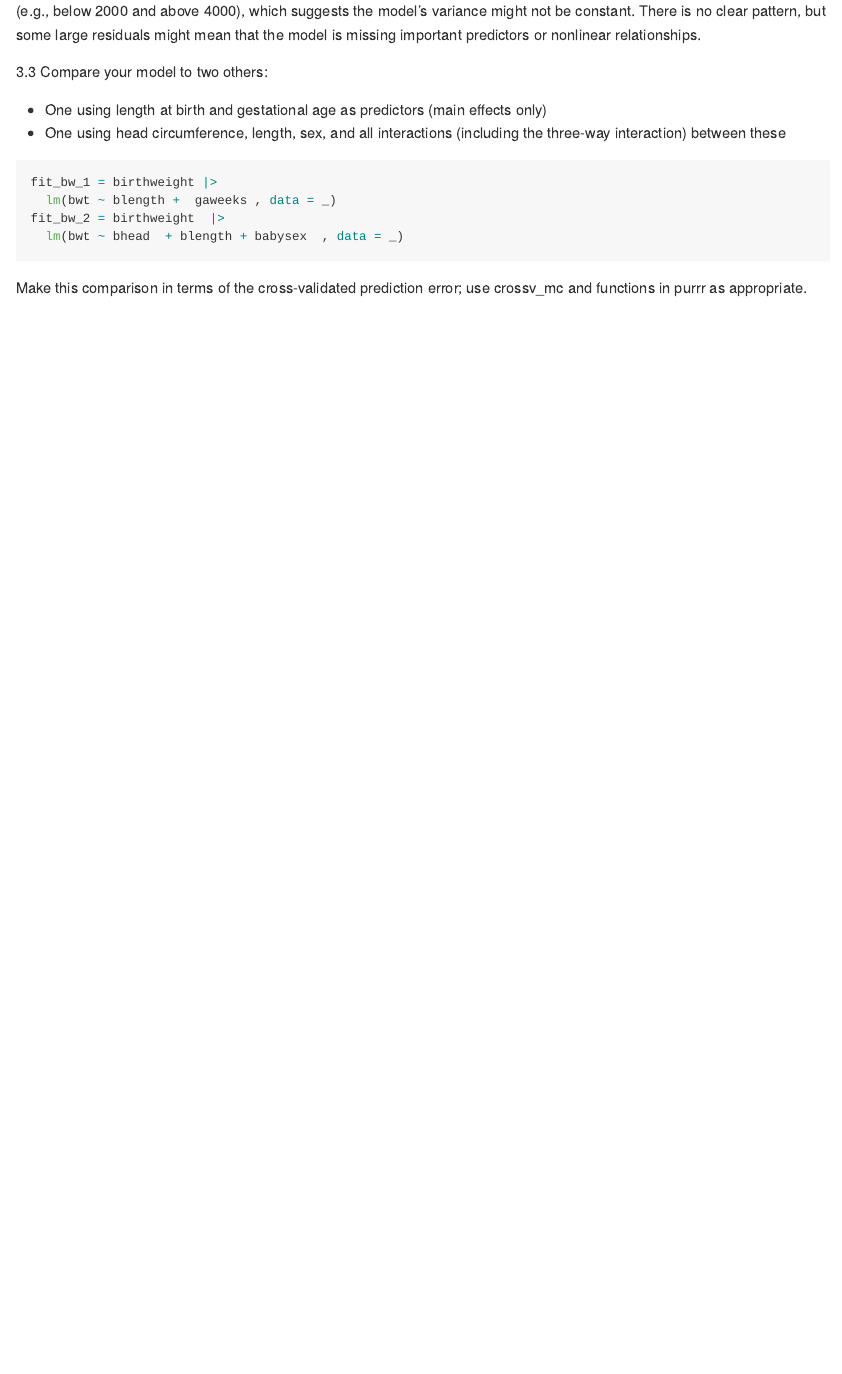
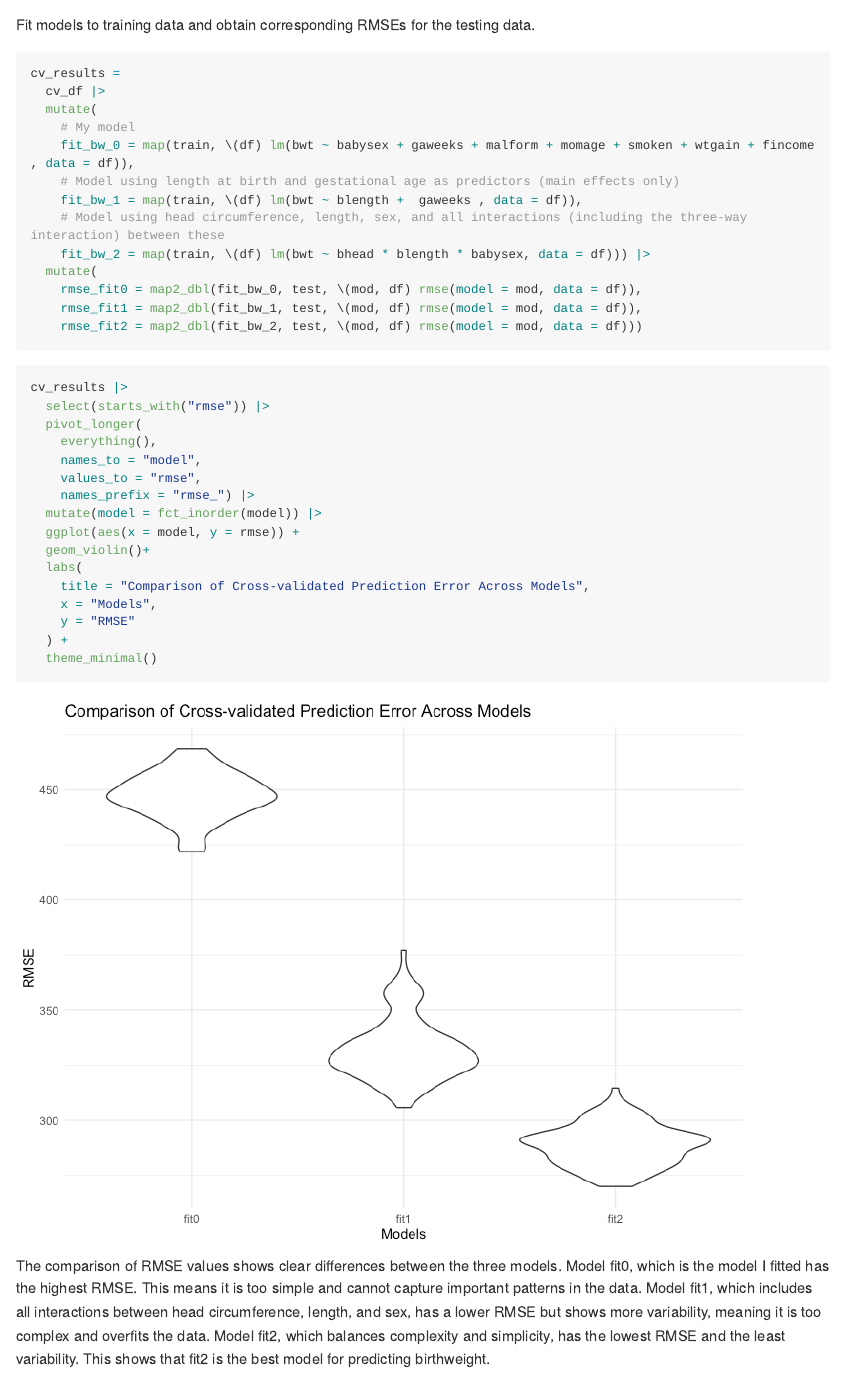
Before and after one commit to Gracewmh/p8105_hw6_mw3743, an R Markdown document (p8105_hw6_mw3743.Rmd): the page in a window 1100 px wide, from 8440 px down before the commit and from 8790 px down after it. The pictures show the output file p8105_hw6_mw3743.md that the author committed with the source, drawn offline in the style of GitHub; long lines of code are wrapped.

Commit message:
Make the comparison in terms of the cross-validated prediction error with two given models

````diff
--- a/p8105_hw6_mw3743.Rmd
+++ b/p8105_hw6_mw3743.Rmd
@@ -207,5 +208 @@ The residual plot shows that most of the residuals are spread around the zero li
 ```{r}
-fit_bw_1 = birthweight |>
-  lm(bwt ~ blength +  gaweeks , data = _)
-fit_bw_2 = birthweight  |>
-  lm(bwt ~ bhead  + blength + babysex  , data = _)
@@ -212,6 +216,40 @@ fit_bw_2 = birthweight  |>
+Fit models to training data and obtain corresponding RMSEs for the testing data.
+```{r}
+cv_results =
+  cv_df |>
+  mutate(
+    # My model
+    fit_bw_0 = map(train, \(df) lm(bwt ~ babysex + gaweeks + malform + momage + smoken + wtgain + fincome , data = df)),
+    # Model using length at birth and gestational age as predictors (main effects only)
+    fit_bw_1 = map(train, \(df) lm(bwt ~ blength +  gaweeks , data = df)),
+    # Model using head circumference, length, sex, and all interactions (including the three-way interaction) between these
+    fit_bw_2 = map(train, \(df) lm(bwt ~ bhead * blength * babysex, data = df))) |>
+  mutate(
+    rmse_fit0 = map2_dbl(fit_bw_0, test, \(mod, df) rmse(model = mod, data = df)),
+    rmse_fit1 = map2_dbl(fit_bw_1, test, \(mod, df) rmse(model = mod, data = df)),
+    rmse_fit2 = map2_dbl(fit_bw_2, test, \(mod, df) rmse(model = mod, data = df)))
 
 ```
 
-Make this comparison in terms of the cross-validated prediction error; use crossv_mc and functions in purrr as appropriate.
+
+
 ```{r}
+cv_results |>
+  select(starts_with("rmse")) |>
+  pivot_longer(
+    everything(),
+    names_to = "model",
+    values_to = "rmse",
+    names_prefix = "rmse_") |>
+  mutate(model = fct_inorder(model)) |>
+  ggplot(aes(x = model, y = rmse)) +
+  geom_violin()+
+  labs(
+    title = "Comparison of Cross-validated Prediction Error Across Models",
+    x = "Models",
+    y = "RMSE"
+  ) +
+  theme_minimal()
 ```
+
+The comparison of RMSE values shows clear differences between the three models. Model fit0, which is the model I fitted has the highest RMSE. This means it is too simple and cannot capture important patterns in the data. Model fit1, which includes all interactions between head circumference, length, and sex, has a lower RMSE but shows more variability, meaning it is too complex and overfits the data. Model fit2, which balances complexity and simplicity, has the lowest RMSE and the least variability. This shows that fit2 is the best model for predicting birthweight.
````
Also changed, not shown: p8105_hw6_mw3743.md, p8105_hw6_mw3743_files/figure-gfm/unnamed-chunk-13-1.png (added), p8105_hw6_mw3743.Rmd (8 more changed lines).
